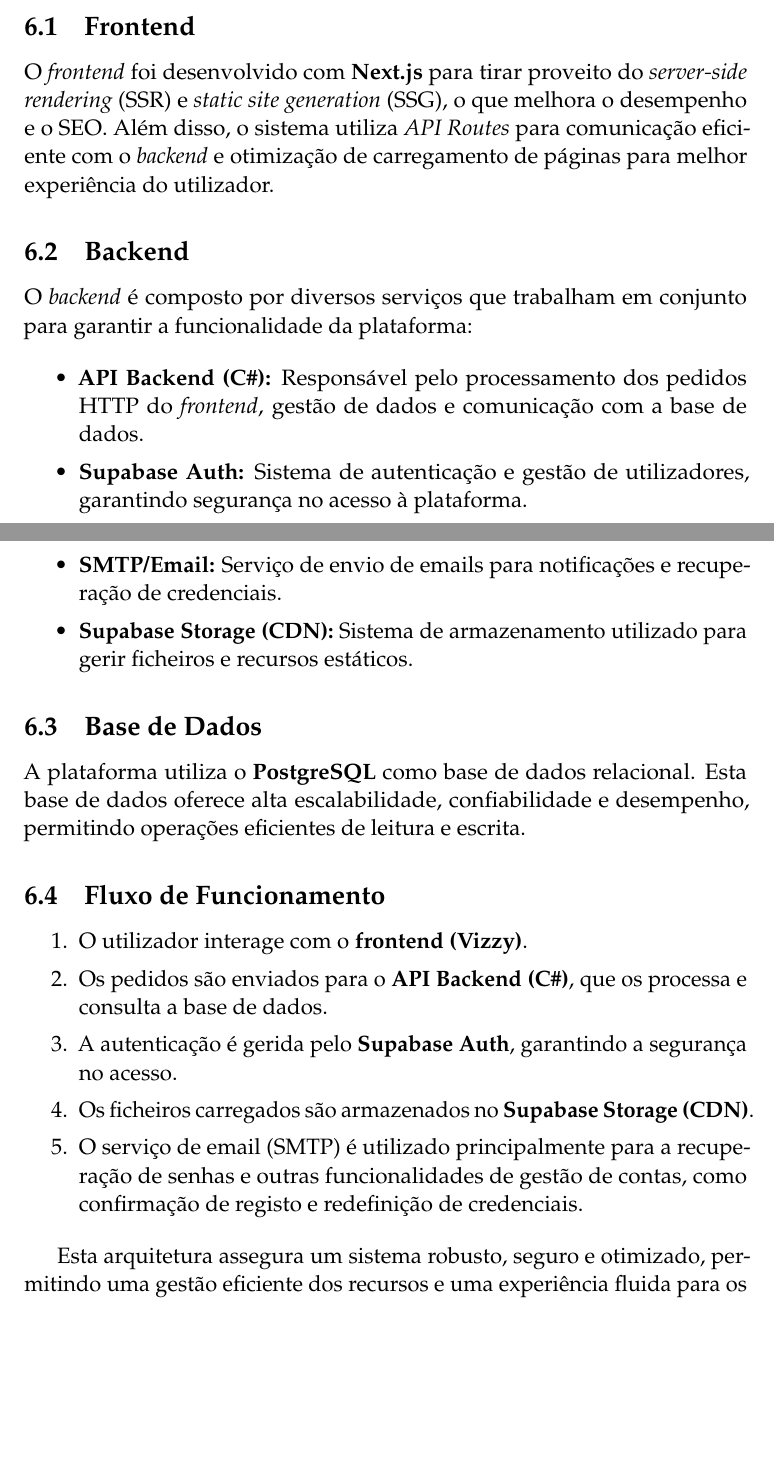
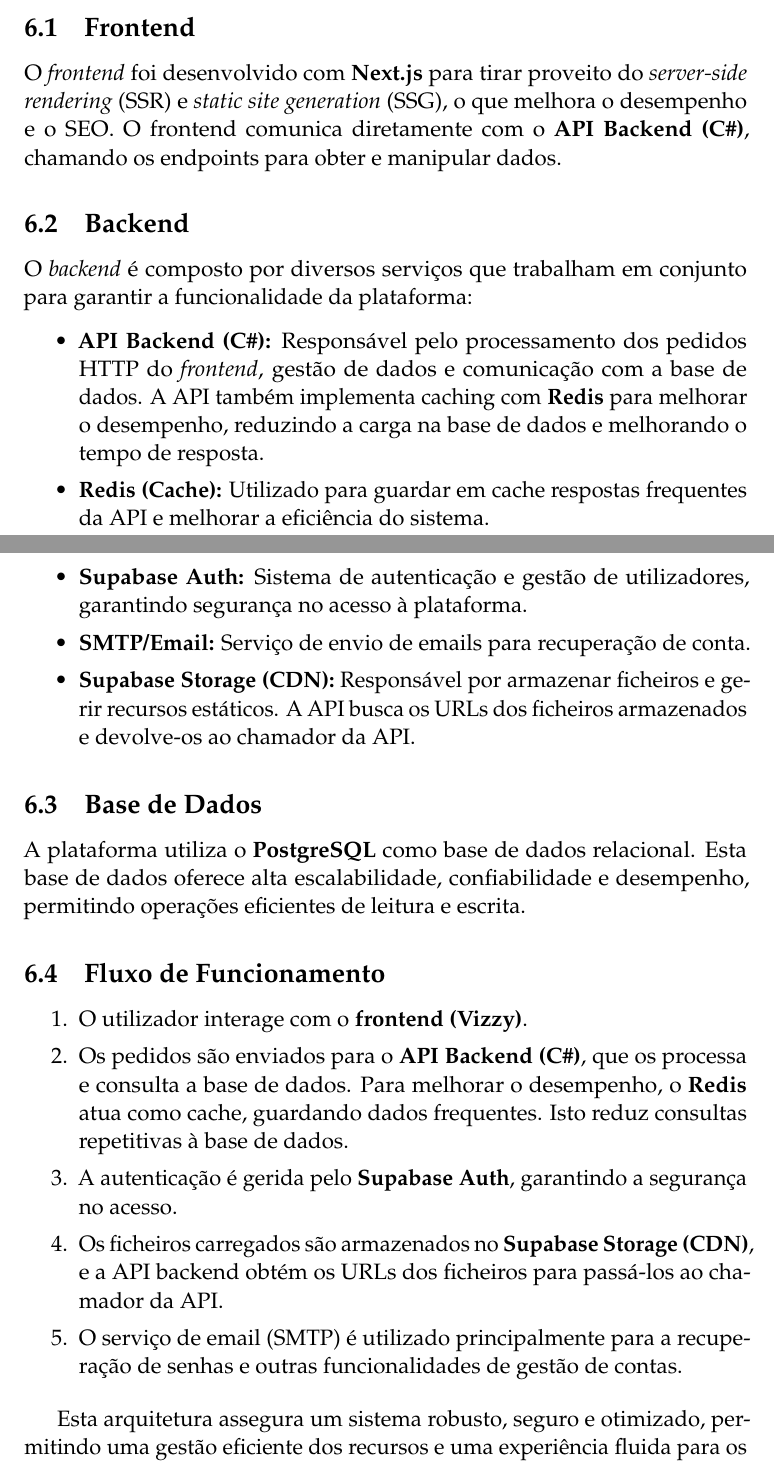
Before and after one commit to Basiiii/Vizzy, a LaTeX document (specification/relatorio-pds/essay.tex): two parts of pages 9 and 10 of 32, joined at a grey line, cut so that both start at the same text, the shorter picture padded with empty space. Compiled offline with pdfLaTeX.

Commit message:
Atualizar Arquitetura Sistema
Atualizar o diagrama da arquitetura do sistema para implementar Caching com o Redis.

Relatório também foi atualizado.

```diff
--- a/specification/relatorio-pds/essay.tex
+++ b/specification/relatorio-pds/essay.tex
@@ -286,16 +285,17 @@
 \end{figure}
 
 \subsection{Frontend}
-O \textit{frontend} foi desenvolvido com \textbf{Next.js} para tirar proveito do \textit{server-side rendering} (SSR) e \textit{static site generation} (SSG), o que melhora o desempenho e o SEO. Além disso, o sistema utiliza \textit{API Routes} para comunicação eficiente com o \textit{backend} e otimização de carregamento de páginas para melhor experiência do utilizador.
+O \textit{frontend} foi desenvolvido com \textbf{Next.js} para tirar proveito do \textit{server-side rendering} (SSR) e \textit{static site generation} (SSG), o que melhora o desempenho e o SEO. O frontend comunica diretamente com o \textbf{API Backend (C\#)}, chamando os endpoints para obter e manipular dados.
 
 \subsection{Backend}
 O \textit{backend} é composto por diversos serviços que trabalham em conjunto para garantir a funcionalidade da plataforma:
 
 \begin{itemize}
-	\item \textbf{API Backend (C\#):} Responsável pelo processamento dos pedidos HTTP do \textit{frontend}, gestão de dados e comunicação com a base de dados.
+	\item \textbf{API Backend (C\#):} Responsável pelo processamento dos pedidos HTTP do \textit{frontend}, gestão de dados e comunicação com a base de dados. A API também implementa caching com \textbf{Redis} para melhorar o desempenho, reduzindo a carga na base de dados e melhorando o tempo de resposta.
+	\item \textbf{Redis (Cache):} Utilizado para guardar em cache respostas frequentes da API e melhorar a eficiência do sistema.
 	\item \textbf{Supabase Auth:} Sistema de autenticação e gestão de utilizadores, garantindo segurança no acesso à plataforma.
-	\item \textbf{SMTP/Email:} Serviço de envio de emails para notificações e recuperação de credenciais.
-	\item \textbf{Supabase Storage (CDN):} Sistema de armazenamento utilizado para gerir ficheiros e recursos estáticos.
+	\item \textbf{SMTP/Email:} Serviço de envio de emails para recuperação de conta.
+	\item \textbf{Supabase Storage (CDN):} Responsável por armazenar ficheiros e gerir recursos estáticos. A API busca os URLs dos ficheiros armazenados e devolve-os ao chamador da API.
 \end{itemize}
 
 \subsection{Base de Dados}
@@ -304,13 +304,14 @@
 \subsection{Fluxo de Funcionamento}
 \begin{enumerate}
 	\item O utilizador interage com o \textbf{frontend (Vizzy)}.
-	\item Os pedidos são enviados para o \textbf{API Backend (C\#)}, que os processa e consulta a base de dados.
+	\item Os pedidos são enviados para o \textbf{API Backend (C\#)}, que os processa e consulta a base de dados. Para melhorar o desempenho, o \textbf{Redis} atua como cache, guardando dados frequentes. Isto reduz consultas repetitivas à base de dados.
 	\item A autenticação é gerida pelo \textbf{Supabase Auth}, garantindo a segurança no acesso.
-	\item Os ficheiros carregados são armazenados no \textbf{Supabase Storage (CDN)}.
-	\item O serviço de email (SMTP) é utilizado principalmente para a recuperação de senhas e outras funcionalidades de gestão de contas, como confirmação de registo e redefinição de credenciais.
+	\item Os ficheiros carregados são armazenados no \textbf{Supabase Storage (CDN)}, e a API backend obtém os URLs dos ficheiros para passá-los ao chamador da API.
+	\item O serviço de email (SMTP) é utilizado principalmente para a recuperação de senhas e outras funcionalidades de gestão de contas.
 \end{enumerate}
 
 Esta arquitetura assegura um sistema robusto, seguro e otimizado, permitindo uma gestão eficiente dos recursos e uma experiência fluida para os utilizadores.
+
 
 %------------------------------------------------
 
```
Also changed, not shown: specification/images/system-architecture.png, specification/relatorio-pds/essay.tex (1 more changed lines), 1 other file. Lines whose indentation alone changed are shown as unchanged.
